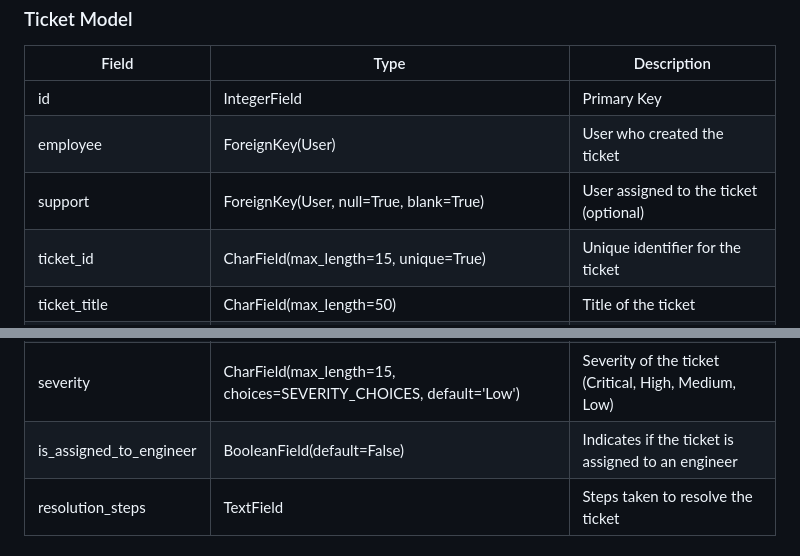
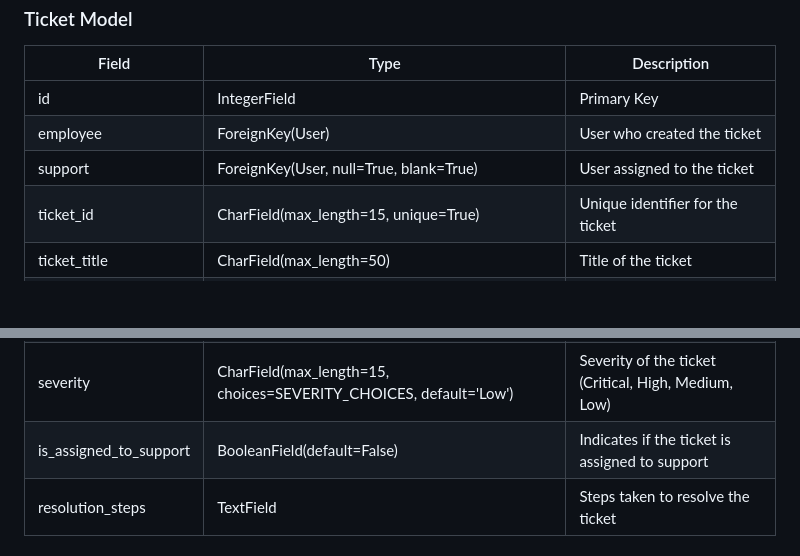
Before and after one commit to Laban254/TicketingSystem, a Markdown page: README.md, 2 parts joined by grey strips. GitHub-like rendering; blank space fills up the shorter version.

```diff
--- a/README.md
+++ b/README.md
@@ -49,7 +49,7 @@ Django, a powerful web framework for Python, combined with Docker's containeriza
 |--------------------------|-------------------------------------------|-------------------------------------|
 | id                       | IntegerField                              | Primary Key                         |
 | employee                 | ForeignKey(User)                          | User who created the ticket         |
-| support                 | ForeignKey(User, null=True, blank=True)    | User assigned to the ticket (optional) |
+| support                 | ForeignKey(User, null=True, blank=True)    | User assigned to the ticket |
 | ticket_id                | CharField(max_length=15, unique=True)     | Unique identifier for the ticket    |
 | ticket_title             | CharField(max_length=50)                  | Title of the ticket                 |
 | ticket_description       | TextField                                 | Description of the ticket           |
@@ -58,7 +58,7 @@ Django, a powerful web framework for Python, combined with Docker's containeriza
 | last_modified            | DateTimeField(auto_now=True)              | Date and time of the last modification to the ticket |
 | is_resolved              | BooleanField(default=False)               | Indicates if the ticket is resolved |
 | severity                 | CharField(max_length=15, choices=SEVERITY_CHOICES, default='Low') | Severity of the ticket (Critical, High, Medium, Low) |
-| is_assigned_to_engineer  | BooleanField(default=False)               | Indicates if the ticket is assigned to an engineer |
+| is_assigned_to_support  | BooleanField(default=False)               | Indicates if the ticket is assigned to support|
 | resolution_steps         | TextField                                 | Steps taken to resolve the ticket   |
 
 ### User Model
```
